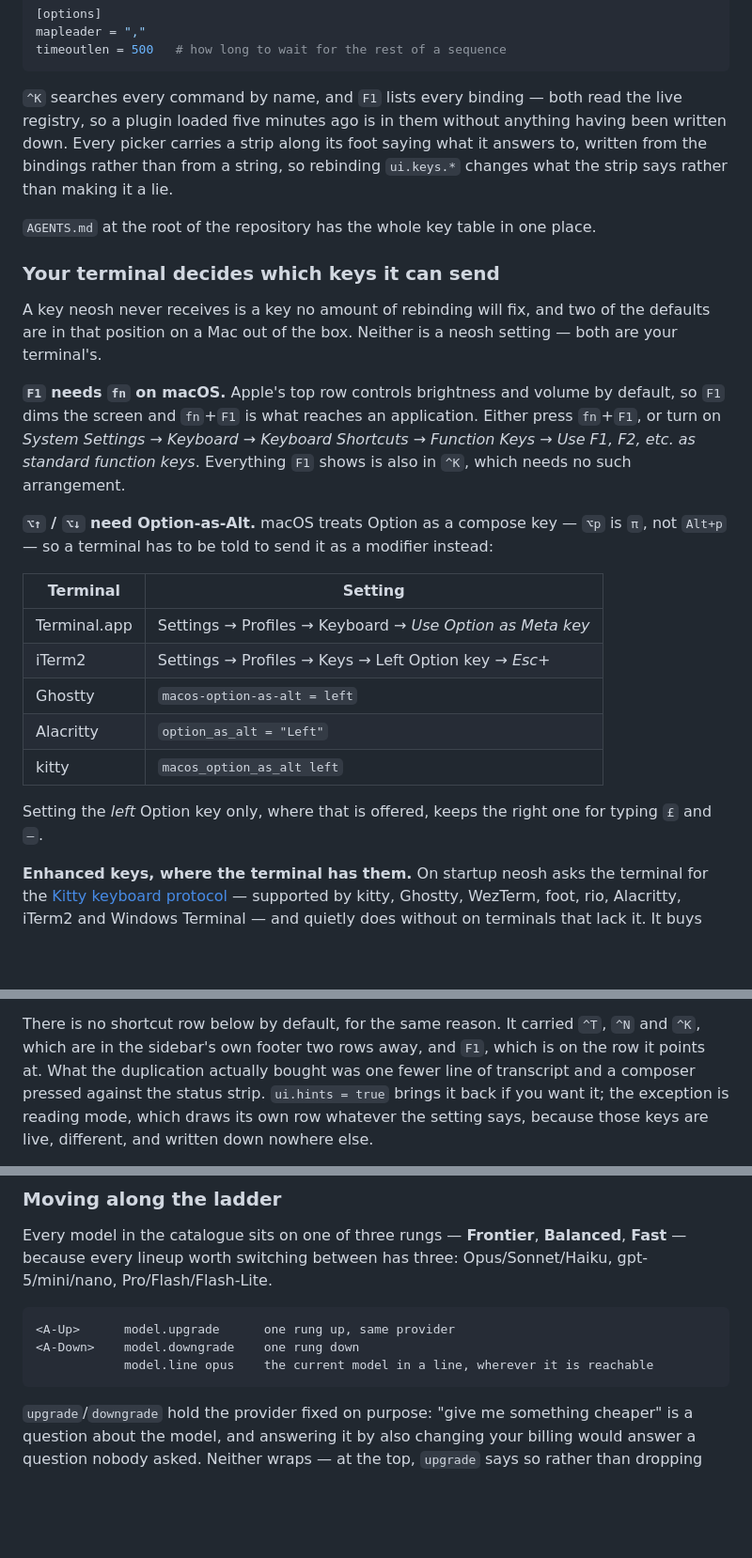
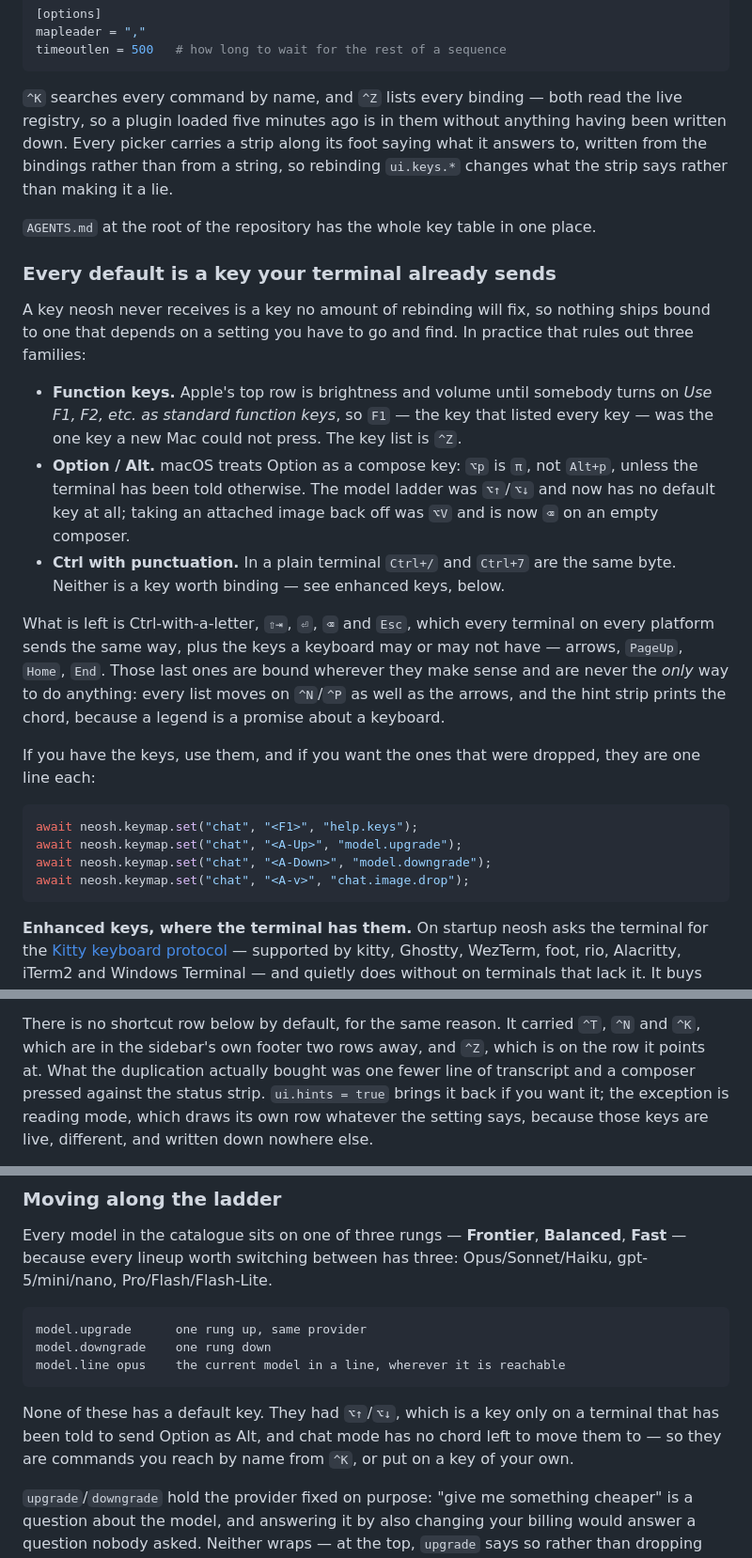
Before and after one commit to neoswarm/neosh, a Markdown page: docs/config.md, 3 parts joined by grey strips. Shown at 94% size. GitHub-like rendering; blank space fills up the shorter version.

Commit message:
docs(config): every default is a key your terminal already sends
The section that explained where macOS hides the function-key switch and the
Option-as-Alt setting for five terminals is replaced by the rule that made both
paragraphs unnecessary — plus the four lines that put F1, ⌥↑, ⌥↓ and ⌥V back for
anyone who wants them.

````diff
--- a/docs/config.md
+++ b/docs/config.md
@@ -315,36 +315,41 @@ mapleader = ","
 timeoutlen = 500   # how long to wait for the rest of a sequence
 ```
 
-`^K` searches every command by name, and `F1` lists every binding — both read the live registry, so
+`^K` searches every command by name, and `^Z` lists every binding — both read the live registry, so
 a plugin loaded five minutes ago is in them without anything having been written down. Every picker
 carries a strip along its foot saying what it answers to, written from the bindings rather than from
 a string, so rebinding `ui.keys.*` changes what the strip says rather than making it a lie.
 
 `AGENTS.md` at the root of the repository has the whole key table in one place.
 
-### Your terminal decides which keys it can send
+### Every default is a key your terminal already sends
 
-A key neosh never receives is a key no amount of rebinding will fix, and two of the defaults are in
-that position on a Mac out of the box. Neither is a neosh setting — both are your terminal's.
+A key neosh never receives is a key no amount of rebinding will fix, so nothing ships bound to one
+that depends on a setting you have to go and find. In practice that rules out three families:
 
-**`F1` needs `fn` on macOS.** Apple's top row controls brightness and volume by default, so `F1`
-dims the screen and `fn`+`F1` is what reaches an application. Either press `fn`+`F1`, or turn on
-*System Settings → Keyboard → Keyboard Shortcuts → Function Keys → Use F1, F2, etc. as standard
-function keys*. Everything `F1` shows is also in `^K`, which needs no such arrangement.
+- **Function keys.** Apple's top row is brightness and volume until somebody turns on *Use F1, F2,
+  etc. as standard function keys*, so `F1` — the key that listed every key — was the one key a new
+  Mac could not press. The key list is `^Z`.
+- **Option / Alt.** macOS treats Option as a compose key: `⌥p` is `π`, not `Alt+p`, unless the
+  terminal has been told otherwise. The model ladder was `⌥↑`/`⌥↓` and now has no default key at
+  all; taking an attached image back off was `⌥V` and is now `⌫` on an empty composer.
+- **Ctrl with punctuation.** In a plain terminal `Ctrl+/` and `Ctrl+7` are the same byte. Neither
+  is a key worth binding — see enhanced keys, below.
 
-**`⌥↑` / `⌥↓` need Option-as-Alt.** macOS treats Option as a compose key — `⌥p` is `π`, not
-`Alt+p` — so a terminal has to be told to send it as a modifier instead:
+What is left is Ctrl-with-a-letter, `⇧⇥`, `⏎`, `⌫` and `Esc`, which every terminal on every
+platform sends the same way, plus the keys a keyboard may or may not have — arrows, `PageUp`,
+`Home`, `End`. Those last ones are bound wherever they make sense and are never the *only* way to
+do anything: every list moves on `^N`/`^P` as well as the arrows, and the hint strip prints the
+chord, because a legend is a promise about a keyboard.
 
-| Terminal | Setting |
-|---|---|
-| Terminal.app | Settings → Profiles → Keyboard → *Use Option as Meta key* |
-| iTerm2 | Settings → Profiles → Keys → Left Option key → *Esc+* |
-| Ghostty | `macos-option-as-alt = left` |
-| Alacritty | `option_as_alt = "Left"` |
-| kitty | `macos_option_as_alt left` |
+If you have the keys, use them, and if you want the ones that were dropped, they are one line each:
 
-Setting the *left* Option key only, where that is offered, keeps the right one for typing `£` and
-`—`.
+```ts
+await neosh.keymap.set("chat", "<F1>", "help.keys");
+await neosh.keymap.set("chat", "<A-Up>", "model.upgrade");
+await neosh.keymap.set("chat", "<A-Down>", "model.downgrade");
+await neosh.keymap.set("chat", "<A-v>", "chat.image.drop");
+```
 
 **Enhanced keys, where the terminal has them.** On startup neosh asks the terminal for the
 [Kitty keyboard protocol](https://sw.kovidgoyal.net/kitty/keyboard-protocol/) — supported by kitty,
@@ -597,7 +602,7 @@ place to look for something that is already on screen. It also means those keys
 on the shortcut row below — saying it twice costs a row and teaches nothing the first place did not.
 
 There is no shortcut row below by default, for the same reason. It carried `^T`, `^N` and `^K`,
-which are in the sidebar's own footer two rows away, and `F1`, which is on the row it points at.
+which are in the sidebar's own footer two rows away, and `^Z`, which is on the row it points at.
 What the duplication actually bought was one fewer line of transcript and a composer pressed
 against the status strip. `ui.hints = true` brings it back if you want it; the exception is reading
 mode, which draws its own row whatever the setting says, because those keys are live, different,
@@ -986,10 +991,14 @@ because every lineup worth switching between has three: Opus/Sonnet/Haiku, gpt-5
 Pro/Flash/Flash-Lite.
 
 ```
-<A-Up>      model.upgrade      one rung up, same provider
-<A-Down>    model.downgrade    one rung down
-            model.line opus    the current model in a line, wherever it is reachable
+model.upgrade      one rung up, same provider
+model.downgrade    one rung down
+model.line opus    the current model in a line, wherever it is reachable
 ```
+
+None of these has a default key. They had `⌥↑`/`⌥↓`, which is a key only on a terminal that has
+been told to send Option as Alt, and chat mode has no chord left to move them to — so they are
+commands you reach by name from `^K`, or put on a key of your own.
 
 `upgrade`/`downgrade` hold the provider fixed on purpose: "give me something cheaper" is a question
 about the model, and answering it by also changing your billing would answer a question nobody
````
Also changed, not shown: other parts of docs/config.md (+4 -4 lines).
